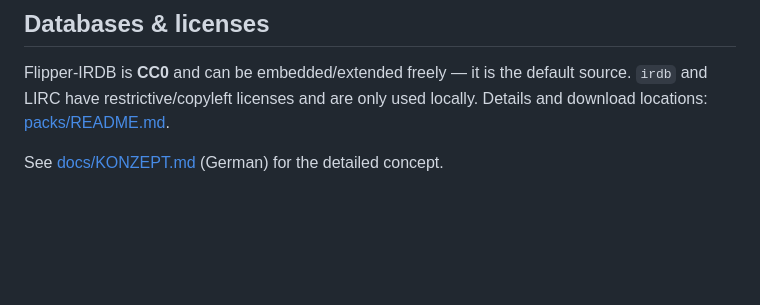
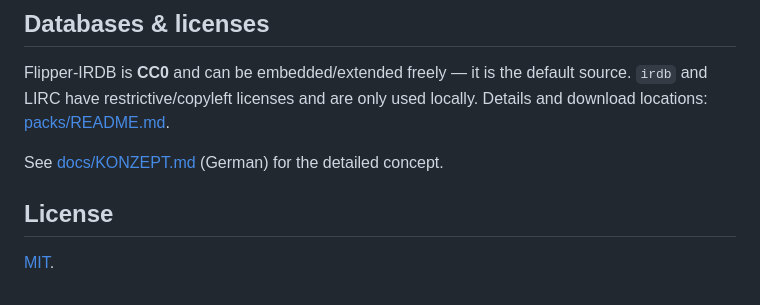
Before and after one commit to TechnikWeber/IRescue, a Markdown page: README.md, the part around the change. GitHub-like rendering; blank space fills up the shorter version.

Commit message:
README: uniform license section
Co-Authored-By: Claude Opus 5.5 (1M context) <noreply@anthropic.com>
Claude-Session: https://claude.ai/code/session_01L14vQCSY52H1QqHK3dTKKN

```diff
--- a/README.md
+++ b/README.md
@@ -76,3 +76,7 @@ source. `irdb` and LIRC have restrictive/copyleft licenses and are only used
 locally. Details and download locations: [packs/README.md](packs/README.md).
 
 See [docs/KONZEPT.md](docs/KONZEPT.md) (German) for the detailed concept.
+
+## License
+
+[MIT](LICENSE).
```
Also changed, not shown: README.de.md (+4 -0 lines).
